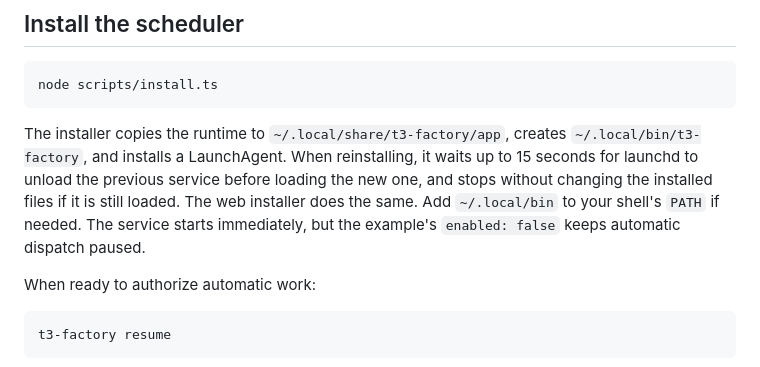
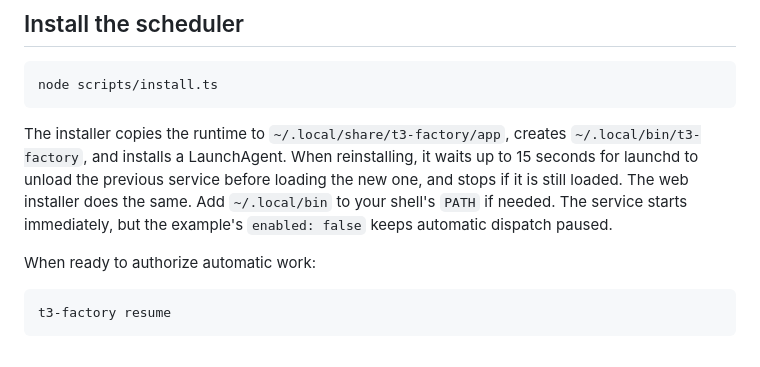
Before and after one commit to MaudeCode/t3-factory, a Markdown page: docs/setup.md, the part around the change. GitHub-like rendering.

Commit message:
T3F-14 correct the setup note for the web installer

````diff
--- a/docs/setup.md
+++ b/docs/setup.md
@@ -73,7 +73,7 @@ node src/main.ts dispatch --ticket APP-123 --model default-model --dry-run
 node scripts/install.ts
 ```
 
-The installer copies the runtime to `~/.local/share/t3-factory/app`, creates `~/.local/bin/t3-factory`, and installs a LaunchAgent. When reinstalling, it waits up to 15 seconds for launchd to unload the previous service before loading the new one, and stops without changing the installed files if it is still loaded. The web installer does the same. Add `~/.local/bin` to your shell's `PATH` if needed. The service starts immediately, but the example's `enabled: false` keeps automatic dispatch paused.
+The installer copies the runtime to `~/.local/share/t3-factory/app`, creates `~/.local/bin/t3-factory`, and installs a LaunchAgent. When reinstalling, it waits up to 15 seconds for launchd to unload the previous service before loading the new one, and stops if it is still loaded. The web installer does the same. Add `~/.local/bin` to your shell's `PATH` if needed. The service starts immediately, but the example's `enabled: false` keeps automatic dispatch paused.
 
 When ready to authorize automatic work:
 
````
